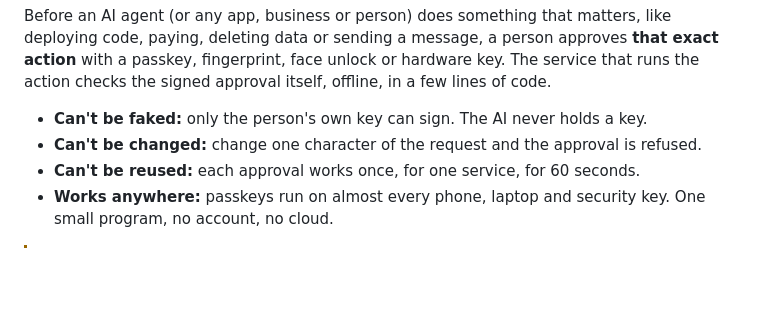
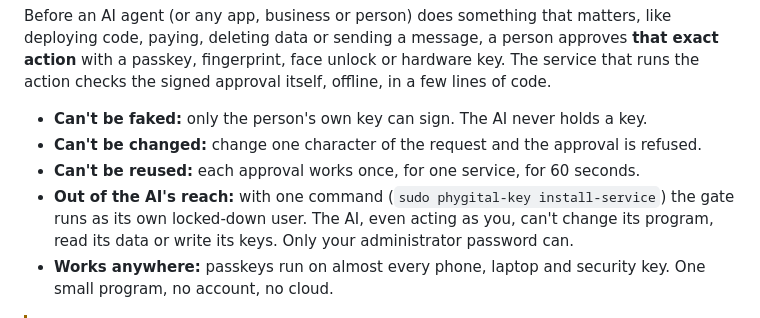
Before and after one commit to Phygital-Key/phygital-key, a Markdown page: README.md, the part around the change. GitHub-like rendering; blank space fills up the shorter version.

Commit message:
Highlight: out of the AI's reach

```diff
--- a/README.md
+++ b/README.md
@@ -7,6 +7,7 @@ Before an AI agent (or any app, business or person) does something that matters,
 - **Can't be faked:** only the person's own key can sign. The AI never holds a key.
 - **Can't be changed:** change one character of the request and the approval is refused.
 - **Can't be reused:** each approval works once, for one service, for 60 seconds.
+- **Out of the AI's reach:** with one command (`sudo phygital-key install-service`) the gate runs as its own locked-down user. The AI, even acting as you, can't change its program, read its data or write its keys. Only your administrator password can.
 - **Works anywhere:** passkeys run on almost every phone, laptop and security key. One small program, no account, no cloud.
 
 > [!WARNING]
```
Also changed, not shown: docs/threat-model.md (+4 -0 lines).
